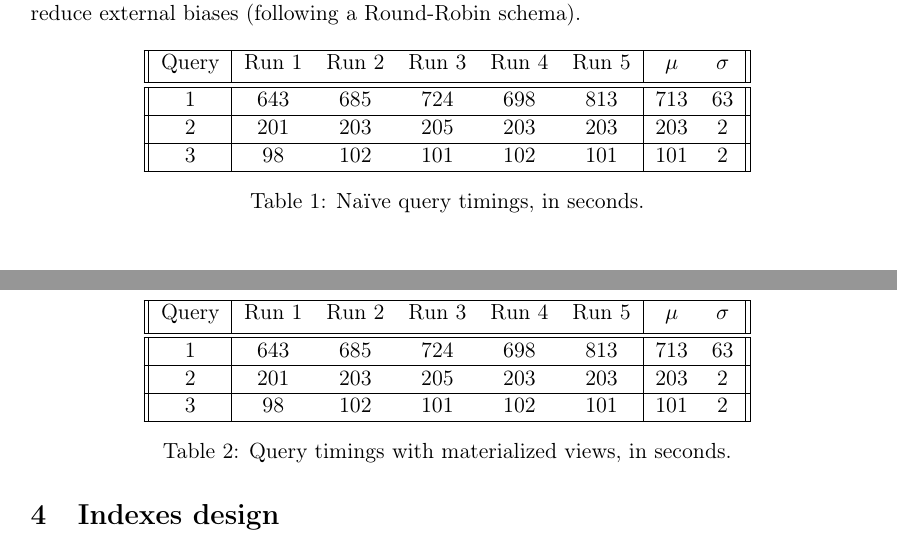
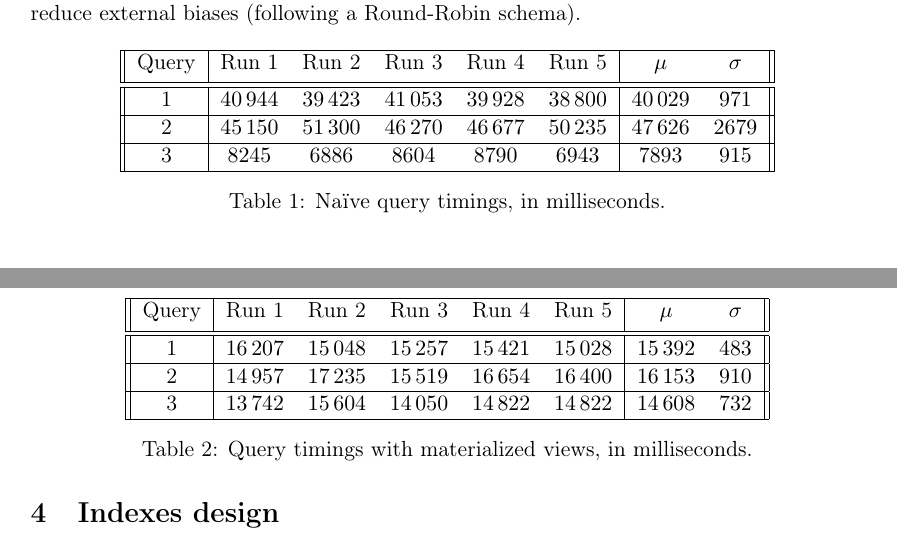
Before and after one commit to Cristian-Curaba/TPCHBenchmark, a LaTeX document (report/main.tex, which reads report/content/01_queries.tex, report/content/02_materialisation.tex, report/content/05_conclusions.tex): two parts of pages 8 and 10 of 15, joined at a grey line, cut so that both start at the same text. Compiled offline with pdfLaTeX.

Commit message:
Update execution timings

```diff
--- a/report/content/01_queries.tex
+++ b/report/content/01_queries.tex
@@ -199,13 +199,13 @@ Furthermore, no consecutive runs have been performed on the same query, in order
  \hline
  Query & Run 1 & Run 2 & Run 3 & Run 4 & Run 5 & 	$\mu$ & $\sigma$ \\ [0.5ex]
  \hline\hline
- 1 & 643 & 685 & 724 & 698 & 813 & 713 & 63 \\
+ 1 & \num{40944} & \num{39423} & \num{41053} & \num{39928} & \num{38800} & \num{40029} & \num{971} \\
  \hline
- 2 & 201 & 203 & 205 & 203 & 203 & 203 & 2 \\
+ 2 & \num{45150} & \num{51300} & \num{46270} & \num{46677} & \num{50235} & \num{47626} & \num{2679} \\
  \hline
- 3 & 98 & 102 & 101 & 102 & 101 & 101 & 2 \\
+ 3 & \num{8245} & \num{6886} & \num{8604} & \num{8790} & \num{6943} & \num{7893} & \num{915} \\
  \hline
 \end{tabular}
-  \caption{Na\"{i}ve query timings, in seconds.}
+  \caption{Na\"{i}ve query timings, in milliseconds.}
   \label{tab:vanillatimings}
 \end{table}
--- a/report/content/02_materialisation.tex
+++ b/report/content/02_materialisation.tex
@@ -80,13 +80,13 @@ As for the base versions of queries, we collected statistics on execution timing
  \hline
  Query & Run 1 & Run 2 & Run 3 & Run 4 & Run 5 & 	$\mu$ & $\sigma$ \\ [0.5ex]
  \hline\hline
- 1 & 643 & 685 & 724 & 698 & 813 & 713 & 63 \\
+ 1 & \num{16207} & \num{15048} & \num{15257} & \num{15421} & \num{15028} & \num{15392} & \num{483} \\
  \hline
- 2 & 201 & 203 & 205 & 203 & 203 & 203 & 2 \\
+ 2 & \num{14957} & \num{17235} & \num{15519} & \num{16654} & \num{16400} & \num{16153} & \num{910} \\
  \hline
- 3 & 98 & 102 & 101 & 102 & 101 & 101 & 2 \\
+ 3 & \num{13742} & \num{15604} & \num{14050} & \num{14822} & \num{14822} & \num{14608} & \num{732} \\
  \hline
 \end{tabular}
-  \caption{Query timings with materialized views, in seconds.}
+  \caption{Query timings with materialized views, in milliseconds.}
   \label{tab:materializationstimings}
 \end{table}
--- a/report/content/05_conclusions.tex
+++ b/report/content/05_conclusions.tex
@@ -30,3 +30,4 @@ Siccome nelle viste materializzate ci sono più attributi rispetto alle tableele
   ]
       \addplot[style={fill=red},error bars/.cd, y dir=both, y explicit]
           coordinates {
+          (Q1,40.029) += (0,.971) -= (0,.971) %% (query_name, avg_cost) += (0,std) -= (0,std)
@@ -36,3 +36,5 @@ Siccome nelle viste materializzate ci sono più attributi rispetto alle tableele
 
       \addplot[style={fill=green},error bars/.cd, y dir=both, y explicit]
            coordinates {
+          (Q1,15.392) += (0,.483) -= (0,.483)
+          (Q2,16.153) += (0,.910) -= (0,.910)
```
Also changed, not shown: report/main.pdf, report/content/05_conclusions.tex (31 more changed lines).
